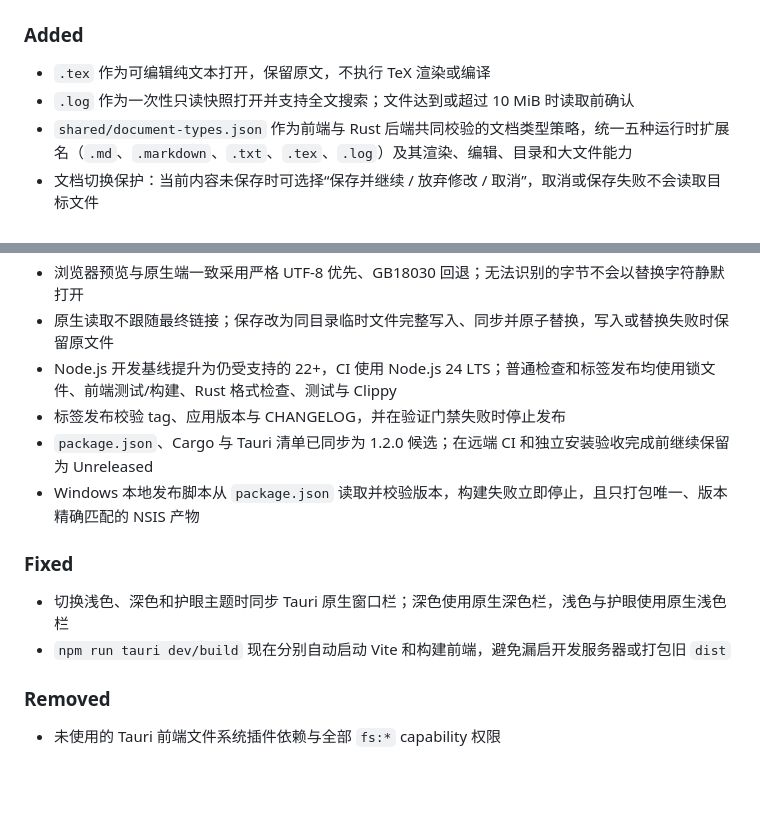
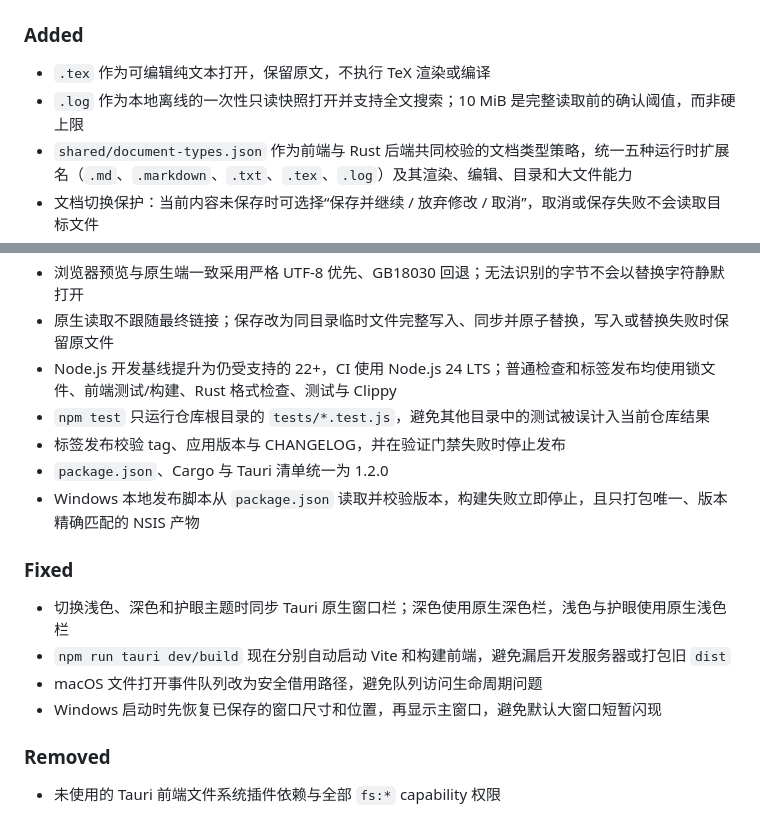
Before and after one commit to Miasakiii/md-reader, a Markdown page: CHANGELOG.md, 2 parts joined by grey strips. Drawn GitHub-style; blank space fills up the shorter version.

```diff
--- a/CHANGELOG.md
+++ b/CHANGELOG.md
@@ -7,7 +9,7 @@
 ### Added
 
 - `.tex` 作为可编辑纯文本打开，保留原文，不执行 TeX 渲染或编译
-- `.log` 作为一次性只读快照打开并支持全文搜索；文件达到或超过 10 MiB 时读取前确认
+- `.log` 作为本地离线的一次性只读快照打开并支持全文搜索；10 MiB 是完整读取前的确认阈值，而非硬上限
 - `shared/document-types.json` 作为前端与 Rust 后端共同校验的文档类型策略，统一五种运行时扩展名（`.md`、`.markdown`、`.txt`、`.tex`、`.log`）及其渲染、编辑、目录和大文件能力
 - 文档切换保护：当前内容未保存时可选择“保存并继续 / 放弃修改 / 取消”，取消或保存失败不会读取目标文件
 - JavaScript/Rust 策略、只读、大日志竞态、文件关联与权限契约测试，以及持续集成检查
@@ -20,14 +22,17 @@
 - 浏览器预览与原生端一致采用严格 UTF-8 优先、GB18030 回退；无法识别的字节不会以替换字符静默打开
 - 原生读取不跟随最终链接；保存改为同目录临时文件完整写入、同步并原子替换，写入或替换失败时保留原文件
 - Node.js 开发基线提升为仍受支持的 22+，CI 使用 Node.js 24 LTS；普通检查和标签发布均使用锁文件、前端测试/构建、Rust 格式检查、测试与 Clippy
+- `npm test` 只运行仓库根目录的 `tests/*.test.js`，避免其他目录中的测试被误计入当前仓库结果
 - 标签发布校验 tag、应用版本与 CHANGELOG，并在验证门禁失败时停止发布
-- `package.json`、Cargo 与 Tauri 清单已同步为 1.2.0 候选；在远端 CI 和独立安装验收完成前继续保留为 Unreleased
+- `package.json`、Cargo 与 Tauri 清单统一为 1.2.0
 - Windows 本地发布脚本从 `package.json` 读取并校验版本，构建失败立即停止，且只打包唯一、版本精确匹配的 NSIS 产物
 
 ### Fixed
 
 - 切换浅色、深色和护眼主题时同步 Tauri 原生窗口栏；深色使用原生深色栏，浅色与护眼使用原生浅色栏
 - `npm run tauri dev/build` 现在分别自动启动 Vite 和构建前端，避免漏启开发服务器或打包旧 `dist`
+- macOS 文件打开事件队列改为安全借用路径，避免队列访问生命周期问题
+- Windows 启动时先恢复已保存的窗口尺寸和位置，再显示主窗口，避免默认大窗口短暂闪现
 
 ### Removed
 
```
Also changed, not shown: other parts of CHANGELOG.md (+4 -1 lines), README.md (+8 -9 lines).
